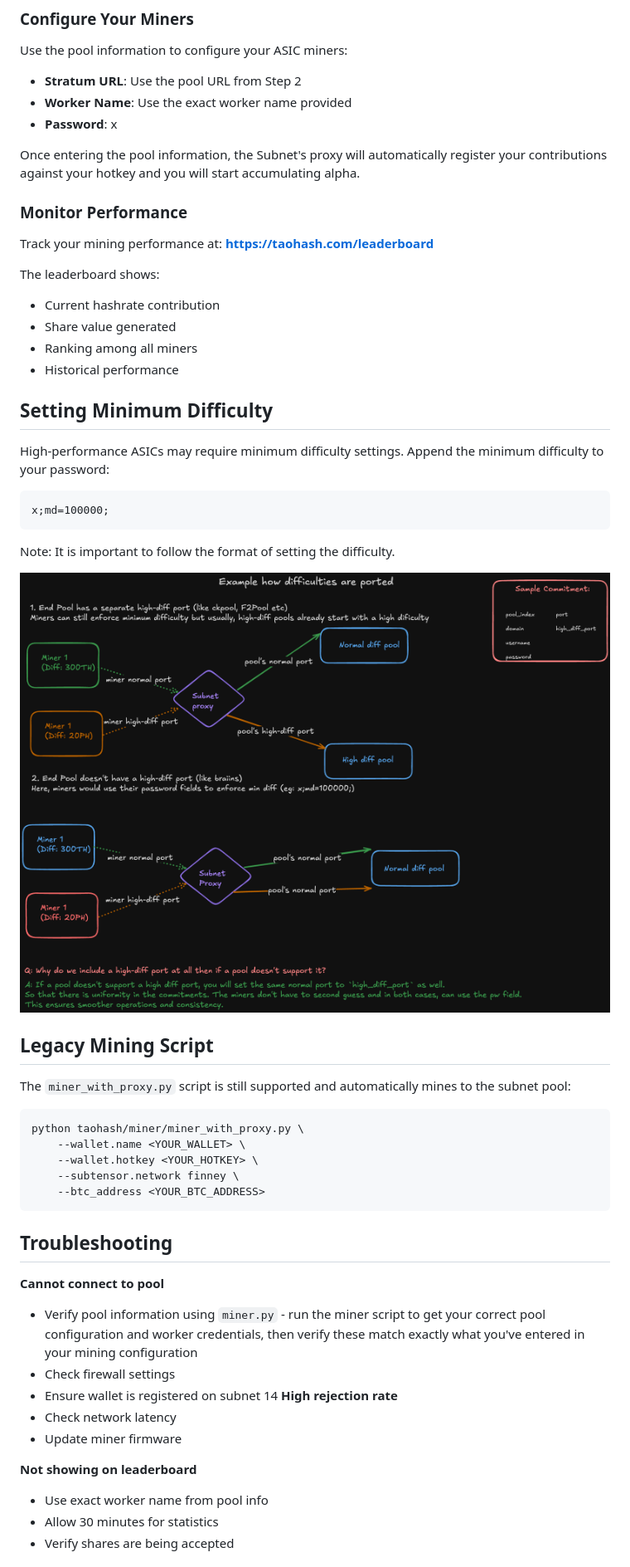
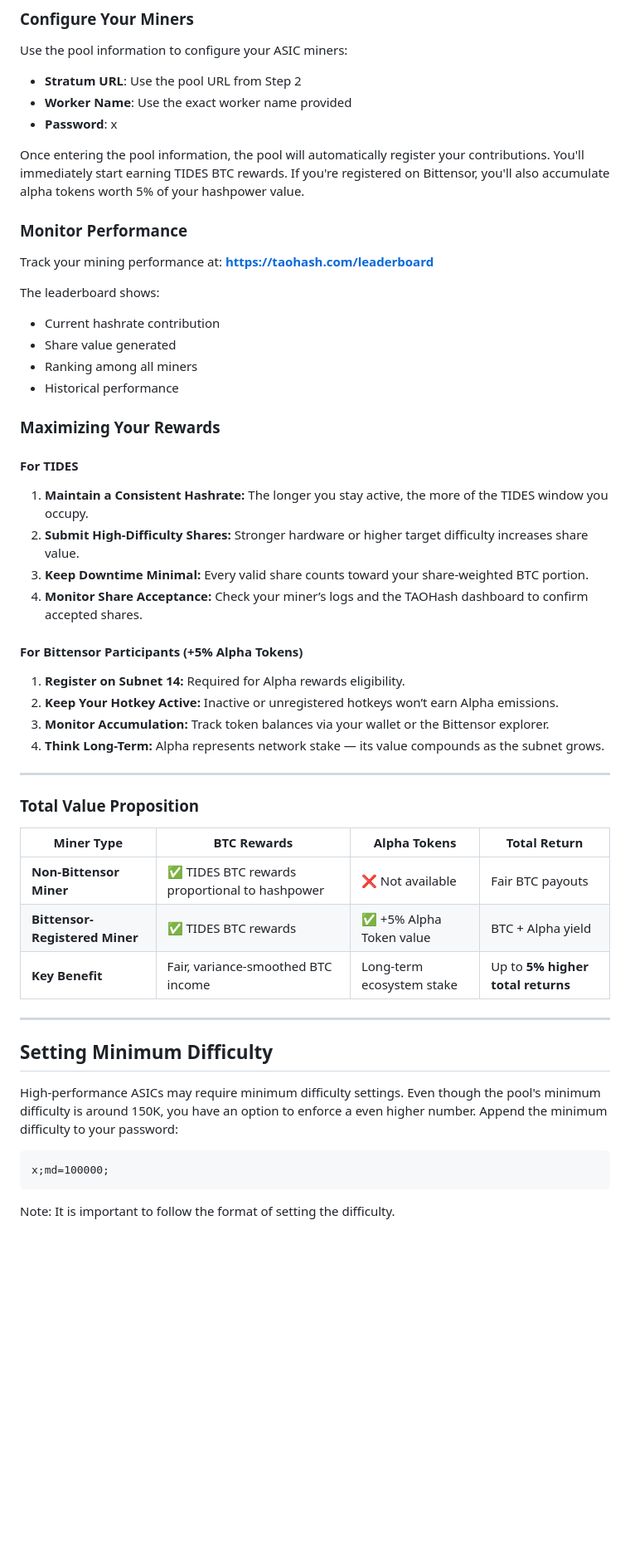
Before and after one commit to latent-to/taohash, a Markdown page: docs/running_miner.md, the part around the change printed below. Shown: that part at 83% size. Drawn GitHub-style; blank space fills up the shorter version.

Commit message:
update miner guide

````diff
--- a/docs/running_miner.md
+++ b/docs/running_miner.md
@@ -124,7 +125,7 @@ Use the pool information to configure your ASIC miners:
 - **Worker Name**: Use the exact worker name provided
 - **Password**: x
 
-Once entering the pool information, the Subnet's proxy will automatically register your contributions against your hotkey and you will start accumulating alpha.
+Once entering the pool information, the pool will automatically register your contributions. You'll immediately start earning TIDES BTC rewards. If you're registered on Bittensor, you'll also accumulate alpha tokens worth 5% of your hashpower value.
 
 ### Monitor Performance
 
@@ -136,41 +137,38 @@ The leaderboard shows:
 - Ranking among all miners
 - Historical performance
 
+### Maximizing Your Rewards
+
+#### For TIDES
+1. **Maintain a Consistent Hashrate:** The longer you stay active, the more of the TIDES window you occupy.
+2. **Submit High-Difficulty Shares:** Stronger hardware or higher target difficulty increases share value.
+3. **Keep Downtime Minimal:** Every valid share counts toward your share-weighted BTC portion.
+4. **Monitor Share Acceptance:** Check your miner’s logs and the TAOHash dashboard to confirm accepted shares.
+
+#### For Bittensor Participants (+5% Alpha Tokens)
+1. **Register on Subnet 14:** Required for Alpha rewards eligibility.
+2. **Keep Your Hotkey Active:** Inactive or unregistered hotkeys won’t earn Alpha emissions.
+3. **Monitor Accumulation:** Track token balances via your wallet or the Bittensor explorer.
+4. **Think Long-Term:** Alpha represents network stake — its value compounds as the subnet grows.
+
+---
+
+### Total Value Proposition
+
+| Miner Type | BTC Rewards | Alpha Tokens | Total Return |
+|-------------|--------------|---------------|---------------|
+| **Non-Bittensor Miner** | ✅ TIDES BTC rewards proportional to hashpower | ❌ Not available | Fair BTC payouts |
+| **Bittensor-Registered Miner** | ✅ TIDES BTC rewards | ✅ +5% Alpha Token value | BTC + Alpha yield |
+| **Key Benefit** | Fair, variance-smoothed BTC income | Long-term ecosystem stake | Up to **5% higher total returns** |
+
+---
 ## Setting Minimum Difficulty
 
-High-performance ASICs may require minimum difficulty settings. Append the minimum difficulty to your password:
+High-performance ASICs may require minimum difficulty settings.
+Even though the pool's minimum difficulty is around 150K, you have an option to enforce a even higher number.
+Append the minimum difficulty to your password:
 
 ```
 x;md=100000;
 ```
 Note: It is important to follow the format of setting the difficulty.
-
-![Minimum Difficulty Settings](./images/miner_difficulties.png)
-
-## Legacy Mining Script
-
-The `miner_with_proxy.py` script is still supported and automatically mines to the subnet pool:
-
-```bash
-python taohash/miner/miner_with_proxy.py \
-    --wallet.name <YOUR_WALLET> \
-    --wallet.hotkey <YOUR_HOTKEY> \
-    --subtensor.network finney \
-    --btc_address <YOUR_BTC_ADDRESS>
-```
-
-## Troubleshooting
-
-**Cannot connect to pool**
-- Verify pool information using `miner.py` - run the miner script to get your correct pool configuration and worker credentials, then verify these match exactly what you've entered in your mining configuration
-- Check firewall settings
-- Ensure wallet is registered on subnet 14
-**High rejection rate**
-- Check network latency
-- Update miner firmware
-
-**Not showing on leaderboard**
-- Use exact worker name from pool info
-- Allow 30 minutes for statistics
-- Verify shares are being accepted
-
````
Also changed, not shown: other parts of docs/running_miner.md (+2 -38 lines).
